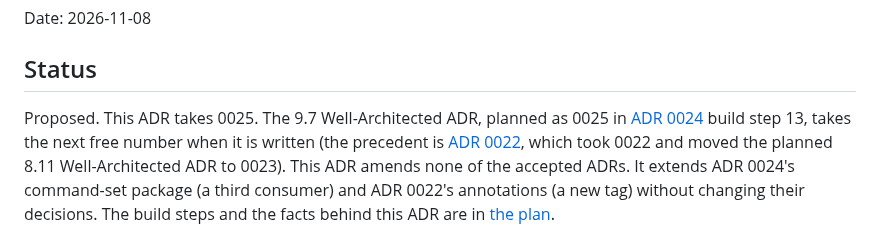
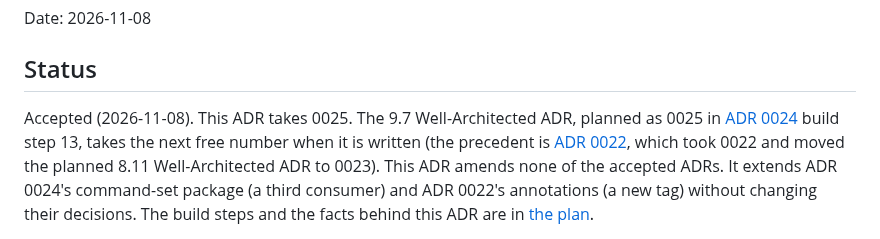
Before and after one commit to ChiragVenkateshaiah/cerberus-platform, a Markdown page: docs/adr/0025-ai-operations-agents.md, the part around the change. Rendered like a GitHub page.

```diff
--- a/docs/adr/0025-ai-operations-agents.md
+++ b/docs/adr/0025-ai-operations-agents.md
@@ -4,7 +4,7 @@ Date: 2026-11-08
 
 ## Status
 
-Proposed. This ADR takes 0025. The 9.7 Well-Architected ADR, planned as 0025
+Accepted (2026-11-08). This ADR takes 0025. The 9.7 Well-Architected ADR, planned as 0025
 in [ADR 0024](0024-demo-console.md) build step 13, takes the next free number
 when it is written (the precedent is [ADR 0022](0022-live-observability-for-a-recorded-run.md),
 which took 0022 and moved the planned 8.11 Well-Architected ADR to 0023).
```
Also changed, not shown: docs/plan.md (+1 -1 lines).
